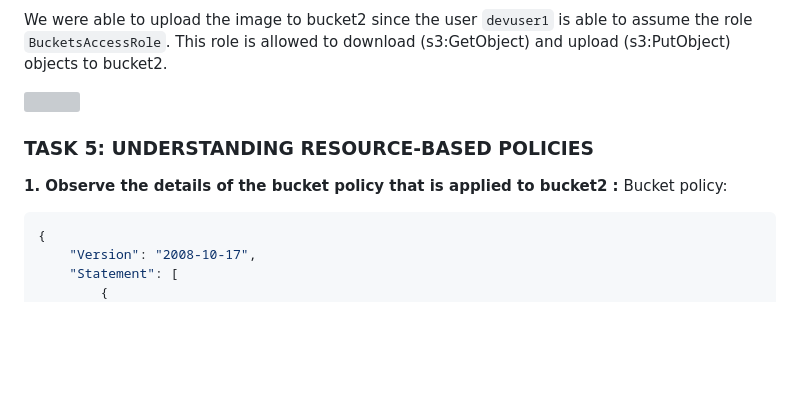
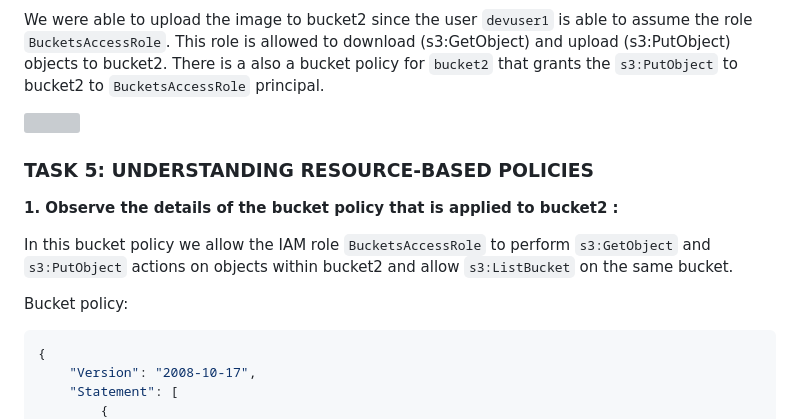
Before and after one commit to pabloUrizar/Labos_IST, a Markdown page: Labo4/README.md, the part around the change printed below. Drawn GitHub-style; blank space fills up the shorter version; grey boxes are pictures that could not be loaded.

Commit message:
Task 5 reviewed

````diff
--- a/Labo4/README.md
+++ b/Labo4/README.md
@@ -151,7 +154,8 @@ This IAM role trust policy allows the IAM users (devuser1, devuser2 and devuser3
 **9. Assume the BucketsAccessRole, and try to upload an image to bucket2 :**
 
 We were able to upload the image to bucket2 since the user `devuser1` is able to assume the role `BucketsAccessRole`.
-This role is allowed to download (s3:GetObject) and upload (s3:PutObject) objects to bucket2.
+This role is allowed to download (s3:GetObject) and upload (s3:PutObject) objects to bucket2. There is a also a bucket
+policy for `bucket2` that grants the `s3:PutObject` to bucket2 to `BucketsAccessRole` principal.
 <div style="text-align:left;">
   <img src='screenshots/task4_9.png' width='700'>
 </div>
@@ -159,6 +163,10 @@ This role is allowed to download (s3:GetObject) and upload (s3:PutObject) object
 ### TASK 5: UNDERSTANDING RESOURCE-BASED POLICIES
 
 **1. Observe the details of the bucket policy that is applied to bucket2 :**
+
+In this bucket policy we allow the IAM role `BucketsAccessRole` to perform `s3:GetObject` and `s3:PutObject` actions
+on objects within bucket2 and allow `s3:ListBucket` on the same bucket.
+
 Bucket policy:
 ```json
 {
````
Also changed, not shown: other parts of Labo4/README.md (+3 -0 lines).
